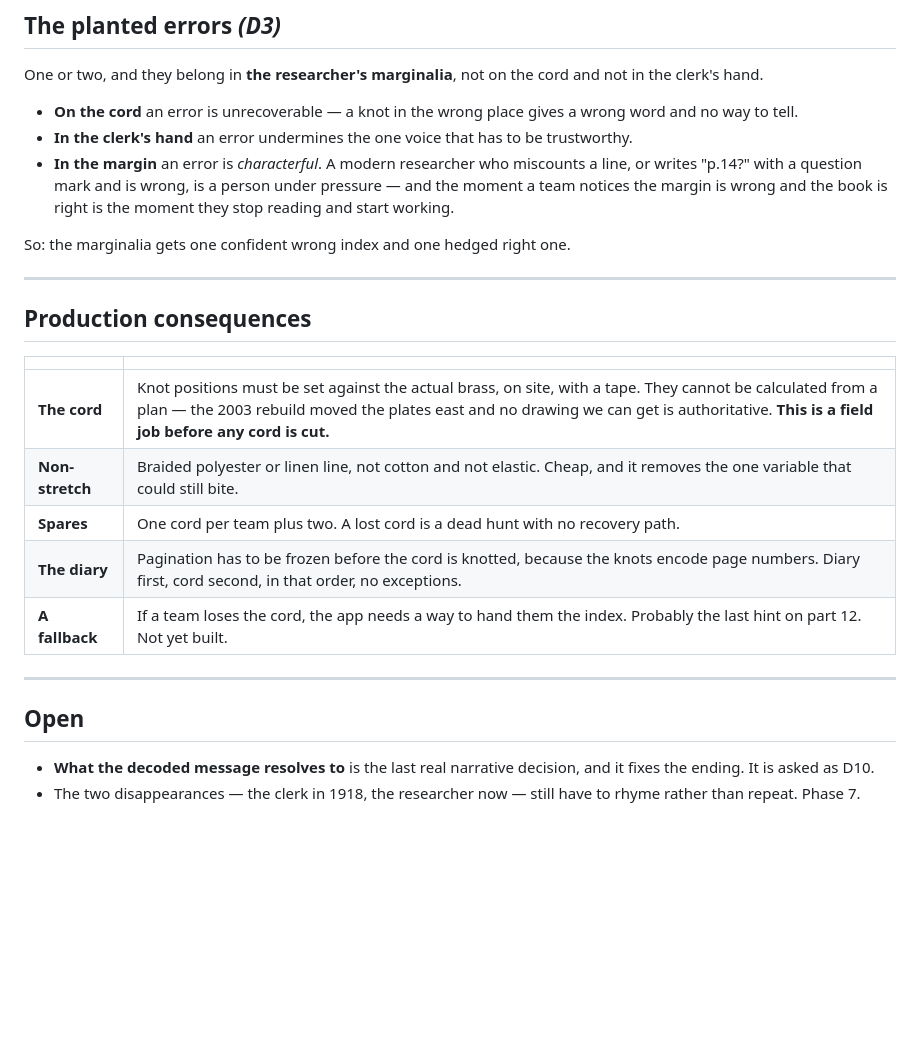
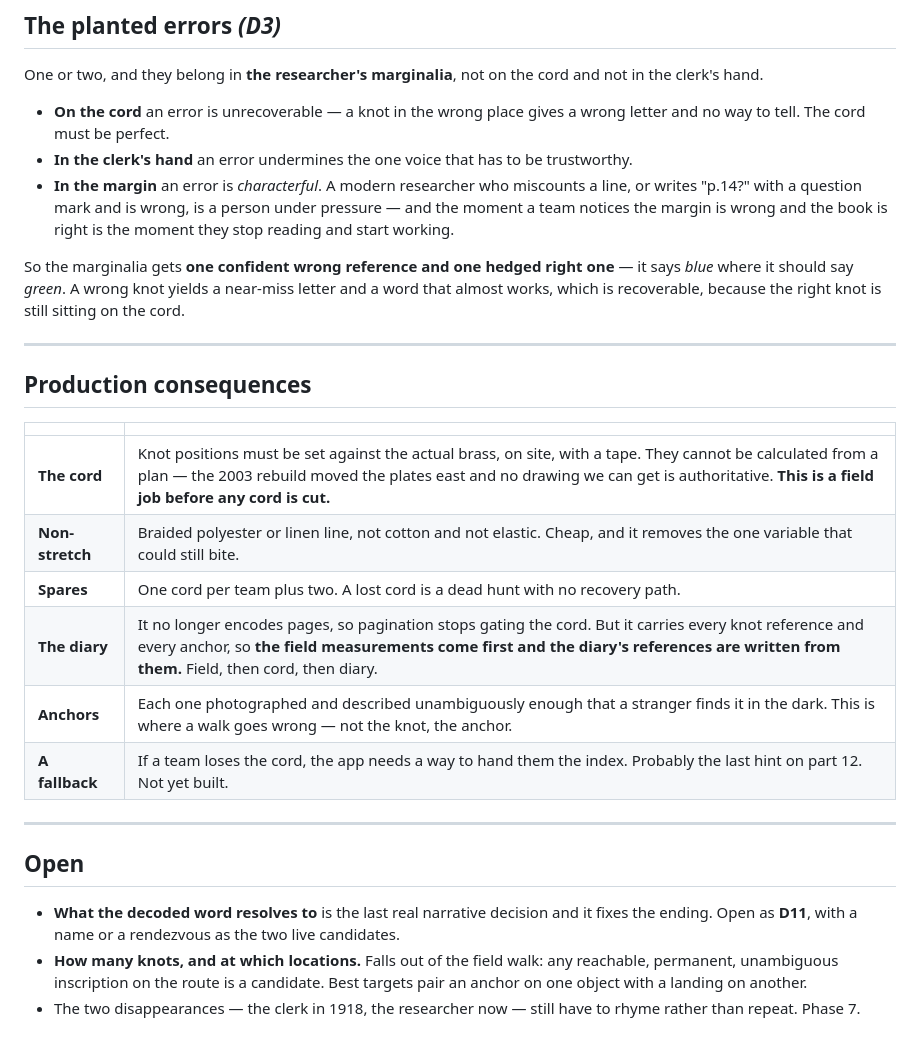
Before and after one commit to jwghopkins-lab/Fedora, a Markdown page: docs/narrative/MECHANIC.md, the part around one of its changes. GitHub-like rendering; blank space fills up the shorter version.

```diff
--- a/docs/narrative/MECHANIC.md
+++ b/docs/narrative/MECHANIC.md
@@ -94,7 +150,7 @@ One or two, and they belong in **the researcher's marginalia**, not on the cord
 and not in the clerk's hand.
 
 - **On the cord** an error is unrecoverable — a knot in the wrong place gives a
-  wrong word and no way to tell.
+  wrong letter and no way to tell. The cord must be perfect.
 - **In the clerk's hand** an error undermines the one voice that has to be
   trustworthy.
 - **In the margin** an error is *characterful*. A modern researcher who
@@ -102,7 +158,10 @@ and not in the clerk's hand.
   person under pressure — and the moment a team notices the margin is wrong and
   the book is right is the moment they stop reading and start working.
 
-So: the marginalia gets one confident wrong index and one hedged right one.
+So the marginalia gets **one confident wrong reference and one hedged right
+one** — it says *blue* where it should say *green*. A wrong knot yields a
+near-miss letter and a word that almost works, which is recoverable, because
+the right knot is still sitting on the cord.
 
 ---
 
@@ -113,14 +172,19 @@ So: the marginalia gets one confident wrong index and one hedged right one.
 | **The cord** | Knot positions must be set against the actual brass, on site, with a tape. They cannot be calculated from a plan — the 2003 rebuild moved the plates east and no drawing we can get is authoritative. **This is a field job before any cord is cut.** |
 | **Non-stretch** | Braided polyester or linen line, not cotton and not elastic. Cheap, and it removes the one variable that could still bite. |
 | **Spares** | One cord per team plus two. A lost cord is a dead hunt with no recovery path. |
-| **The diary** | Pagination has to be frozen before the cord is knotted, because the knots encode page numbers. Diary first, cord second, in that order, no exceptions. |
+| **The diary** | It no longer encodes pages, so pagination stops gating the cord. But it carries every knot reference and every anchor, so **the field measurements come first and the diary's references are written from them.** Field, then cord, then diary. |
+| **Anchors** | Each one photographed and described unambiguously enough that a stranger finds it in the dark. This is where a walk goes wrong — not the knot, the anchor. |
 | **A fallback** | If a team loses the cord, the app needs a way to hand them the index. Probably the last hint on part 12. Not yet built. |
 
 ---
 
 ## Open
 
-- **What the decoded message resolves to** is the last real narrative decision,
-  and it fixes the ending. It is asked as D10.
+- **What the decoded word resolves to** is the last real narrative decision and
+  it fixes the ending. Open as **D11**, with a name or a rendezvous as the two
+  live candidates.
+- **How many knots, and at which locations.** Falls out of the field walk: any
+  reachable, permanent, unambiguous inscription on the route is a candidate.
+  Best targets pair an anchor on one object with a landing on another.
 - The two disappearances — the clerk in 1918, the researcher now — still have
   to rhyme rather than repeat. Phase 7.
```
Also changed, not shown: other parts of docs/narrative/MECHANIC.md (+90 -34 lines), docs/narrative/STATE.md (+36 -12 lines).
